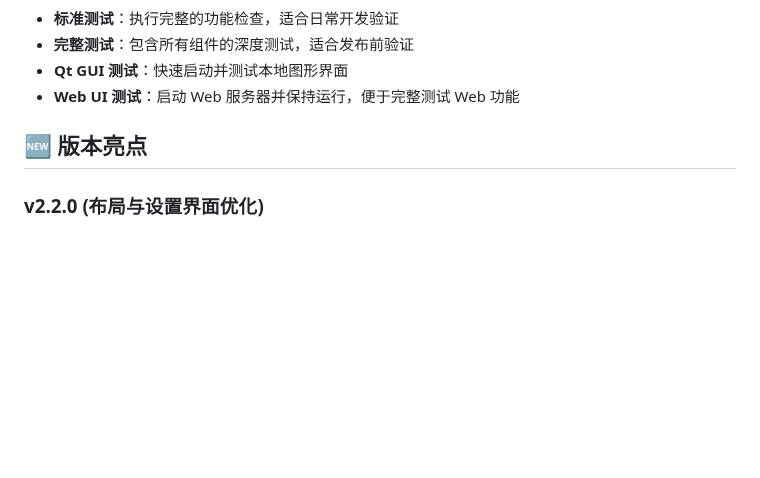
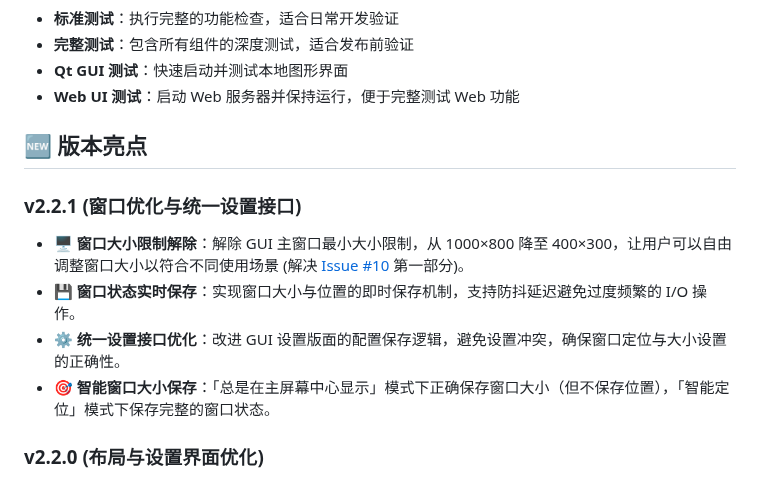
Before and after one commit to zetxtech/mcp-feedback-enhanced, a Markdown page: README.zh-CN.md, the part around the change. Rendered like a GitHub page; blank space fills up the shorter version.

```diff
--- a/README.zh-CN.md
+++ b/README.zh-CN.md
@@ -170,6 +170,12 @@ uvx --with-editable . mcp-feedback-enhanced test --web    # 测试 Web UI (自
 
 ## 🆕 版本亮点
 
+### v2.2.1 (窗口优化与统一设置接口)
+- 🖥️ **窗口大小限制解除**：解除 GUI 主窗口最小大小限制，从 1000×800 降至 400×300，让用户可以自由调整窗口大小以符合不同使用场景 (解决 [Issue #10](https://github.com/Minidoracat/mcp-feedback-enhanced/issues/10) 第一部分)。
+- 💾 **窗口状态实时保存**：实现窗口大小与位置的即时保存机制，支持防抖延迟避免过度频繁的 I/O 操作。
+- ⚙️ **统一设置接口优化**：改进 GUI 设置版面的配置保存逻辑，避免设置冲突，确保窗口定位与大小设置的正确性。
+- 🎯 **智能窗口大小保存**：「总是在主屏幕中心显示」模式下正确保存窗口大小（但不保存位置），「智能定位」模式下保存完整的窗口状态。
+
 ### v2.2.0 (布局与设置界面优化)
 - ✨ **界面布局增强**：GUI 与 Web UI 的合并模式新增摘要与反馈的左右布局（水平分割）选项，提供更灵活的查看方式 (实现 [Issue #1](https://github.com/Minidoracat/mcp-feedback-enhanced/issues/1))。
 - 🎨 **设置界面改进**：优化了 GUI 与 Web UI 的设置页面，提升布局清晰度与用户操作体验。
```
Also changed, not shown: README.md (+6 -0 lines), README.zh-TW.md (+6 -0 lines).
